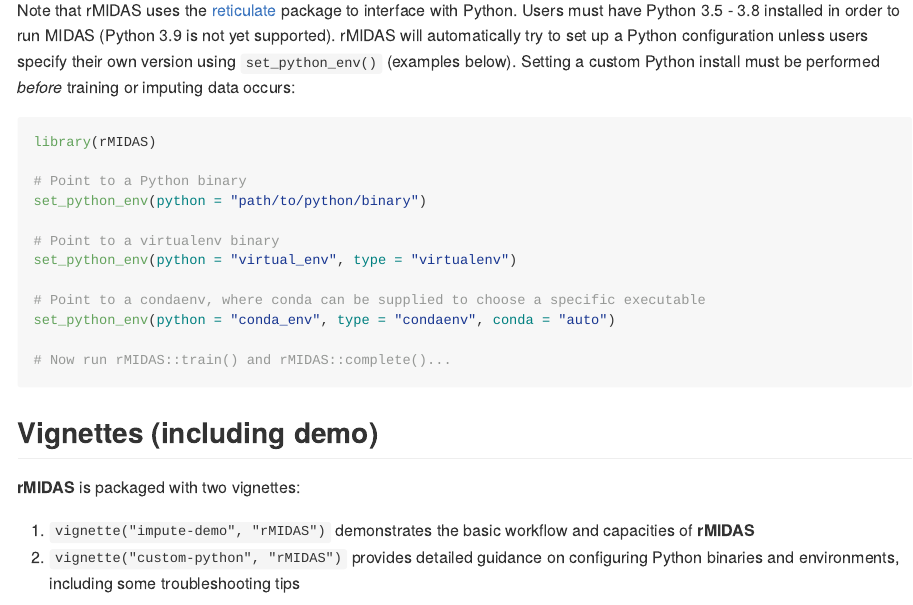
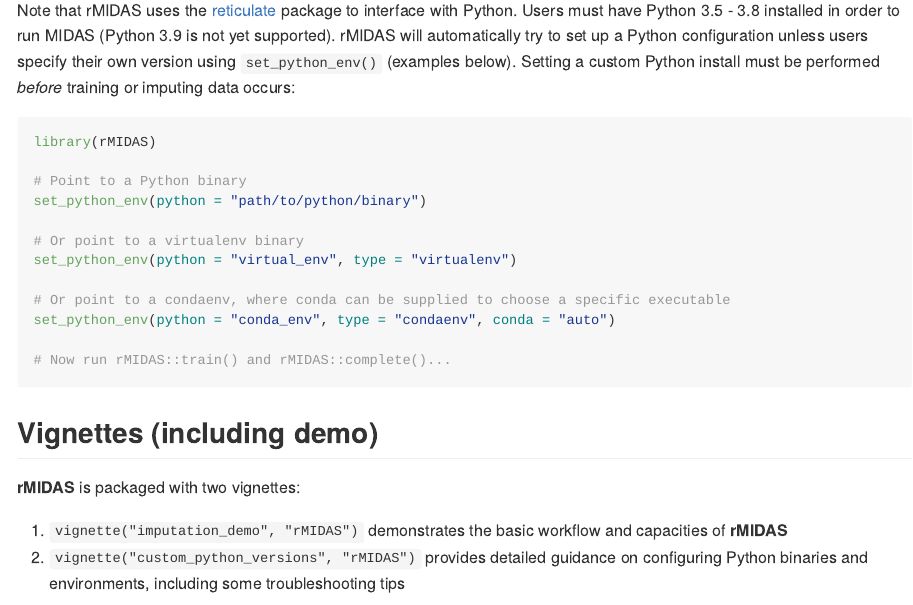
Before and after one commit to MIDASverse/rMIDAS, an R Markdown document (README.Rmd): the page in a window 1100 px wide, from 1090 px down. Rendered offline with R 4.5, knitr and Pandoc, with nearby package versions; badge pictures from the web are left out.

Commit message:
correct vignette description

```diff
--- a/README.Rmd
+++ b/README.Rmd
@@ -68,10 +68,10 @@
 # Point to a Python binary
 set_python_env(python = "path/to/python/binary")
 
-# Point to a virtualenv binary
+# Or point to a virtualenv binary
 set_python_env(python = "virtual_env", type = "virtualenv")
 
-# Point to a condaenv, where conda can be supplied to choose a specific executable
+# Or point to a condaenv, where conda can be supplied to choose a specific executable
 set_python_env(python = "conda_env", type = "condaenv", conda = "auto")
 
 # Now run rMIDAS::train() and rMIDAS::complete()...
@@ -83,8 +83,8 @@
 
 **rMIDAS** is packaged with two vignettes:
 
-1. `vignette("impute-demo", "rMIDAS")` demonstrates the basic workflow and capacities of **rMIDAS**
-2. `vignette("custom-python", "rMIDAS")` provides detailed guidance on configuring Python binaries and environments, including some troubleshooting tips
+1. `vignette("imputation_demo", "rMIDAS")` demonstrates the basic workflow and capacities of **rMIDAS**
+2. `vignette("custom_python_versions", "rMIDAS")` provides detailed guidance on configuring Python binaries and environments, including some troubleshooting tips
 
 ## Getting help
 
```
Also changed, not shown: README.md, 1 other file.
